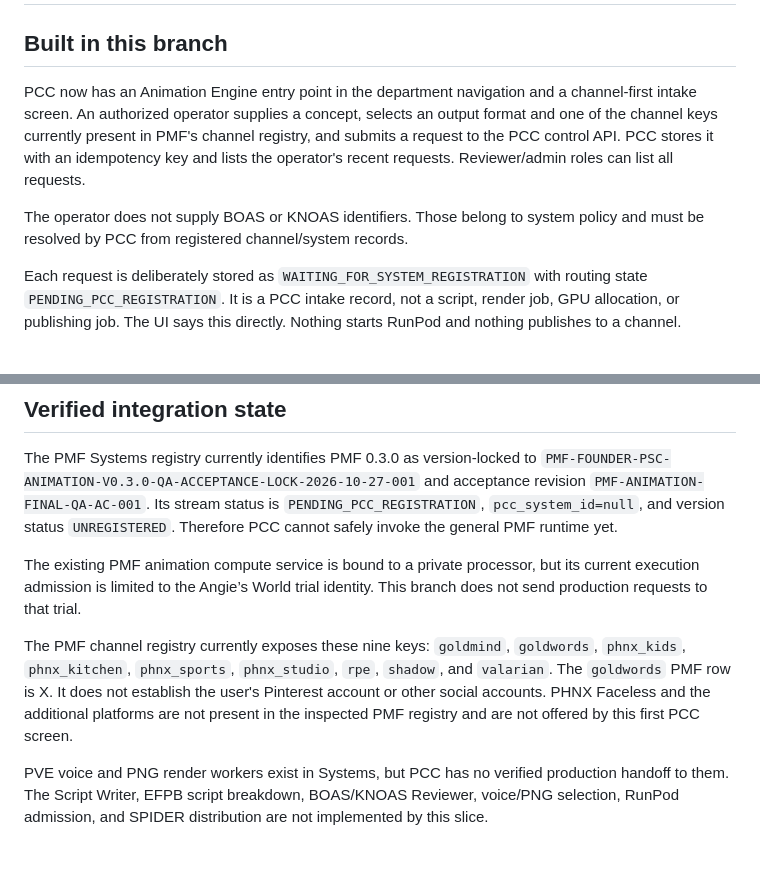
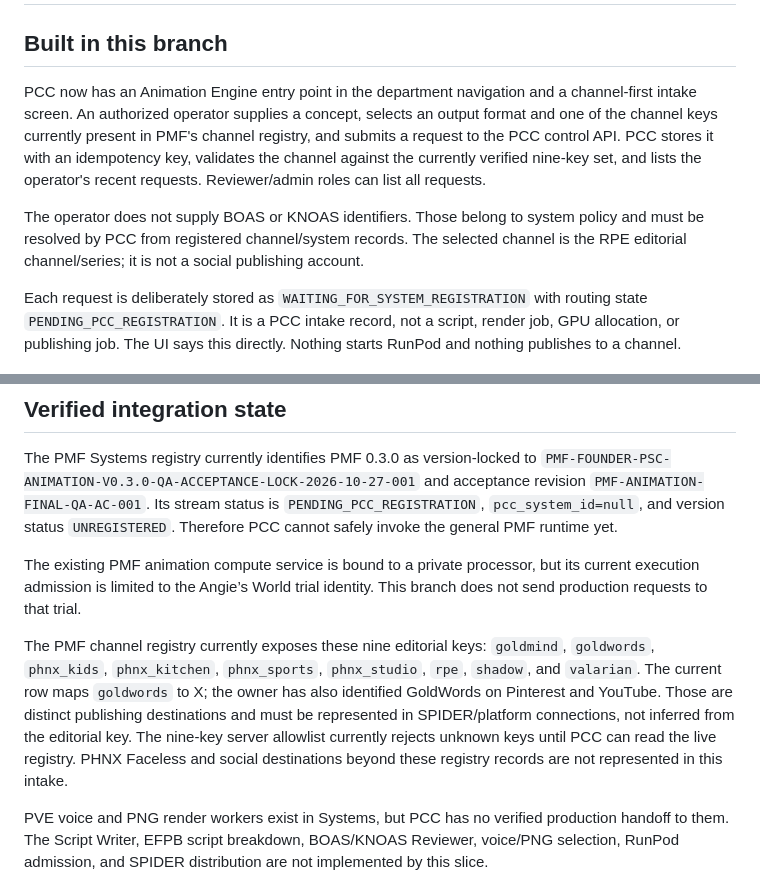
Before and after one commit to risingphnxhq/pcc-command-center, a Markdown page: docs/animation-engine/PCC_ANIMATION_CONTROL_V1.md, 2 parts joined by grey strips. Drawn GitHub-style; blank space fills up the shorter version.

Commit message:
Document channel allowlist and social destination separation

```diff
--- a/docs/animation-engine/PCC_ANIMATION_CONTROL_V1.md
+++ b/docs/animation-engine/PCC_ANIMATION_CONTROL_V1.md
@@ -2,9 +2,9 @@
 
 ## Built in this branch
 
-PCC now has an Animation Engine entry point in the department navigation and a channel-first intake screen. An authorized operator supplies a concept, selects an output format and one of the channel keys currently present in PMF's channel registry, and submits a request to the PCC control API. PCC stores it with an idempotency key and lists the operator's recent requests. Reviewer/admin roles can list all requests.
+PCC now has an Animation Engine entry point in the department navigation and a channel-first intake screen. An authorized operator supplies a concept, selects an output format and one of the channel keys currently present in PMF's channel registry, and submits a request to the PCC control API. PCC stores it with an idempotency key, validates the channel against the currently verified nine-key set, and lists the operator's recent requests. Reviewer/admin roles can list all requests.
 
-The operator does not supply BOAS or KNOAS identifiers. Those belong to system policy and must be resolved by PCC from registered channel/system records.
+The operator does not supply BOAS or KNOAS identifiers. Those belong to system policy and must be resolved by PCC from registered channel/system records. The selected channel is the RPE editorial channel/series; it is not a social publishing account.
 
 Each request is deliberately stored as `WAITING_FOR_SYSTEM_REGISTRATION` with routing state `PENDING_PCC_REGISTRATION`. It is a PCC intake record, not a script, render job, GPU allocation, or publishing job. The UI says this directly. Nothing starts RunPod and nothing publishes to a channel.
 
@@ -14,7 +14,7 @@ The PMF Systems registry currently identifies PMF 0.3.0 as version-locked to `PM
 
 The existing PMF animation compute service is bound to a private processor, but its current execution admission is limited to the Angie’s World trial identity. This branch does not send production requests to that trial.
 
-The PMF channel registry currently exposes these nine keys: `goldmind`, `goldwords`, `phnx_kids`, `phnx_kitchen`, `phnx_sports`, `phnx_studio`, `rpe`, `shadow`, and `valarian`. The `goldwords` PMF row is X. It does not establish the user's Pinterest account or other social accounts. PHNX Faceless and the additional platforms are not present in the inspected PMF registry and are not offered by this first PCC screen.
+The PMF channel registry currently exposes these nine editorial keys: `goldmind`, `goldwords`, `phnx_kids`, `phnx_kitchen`, `phnx_sports`, `phnx_studio`, `rpe`, `shadow`, and `valarian`. The current row maps `goldwords` to X; the owner has also identified GoldWords on Pinterest and YouTube. Those are distinct publishing destinations and must be represented in SPIDER/platform connections, not inferred from the editorial key. The nine-key server allowlist currently rejects unknown keys until PCC can read the live registry. PHNX Faceless and social destinations beyond these registry records are not represented in this intake.
 
 PVE voice and PNG render workers exist in Systems, but PCC has no verified production handoff to them. The Script Writer, EFPB script breakdown, BOAS/KNOAS Reviewer, voice/PNG selection, RunPod admission, and SPIDER distribution are not implemented by this slice.
 
```
